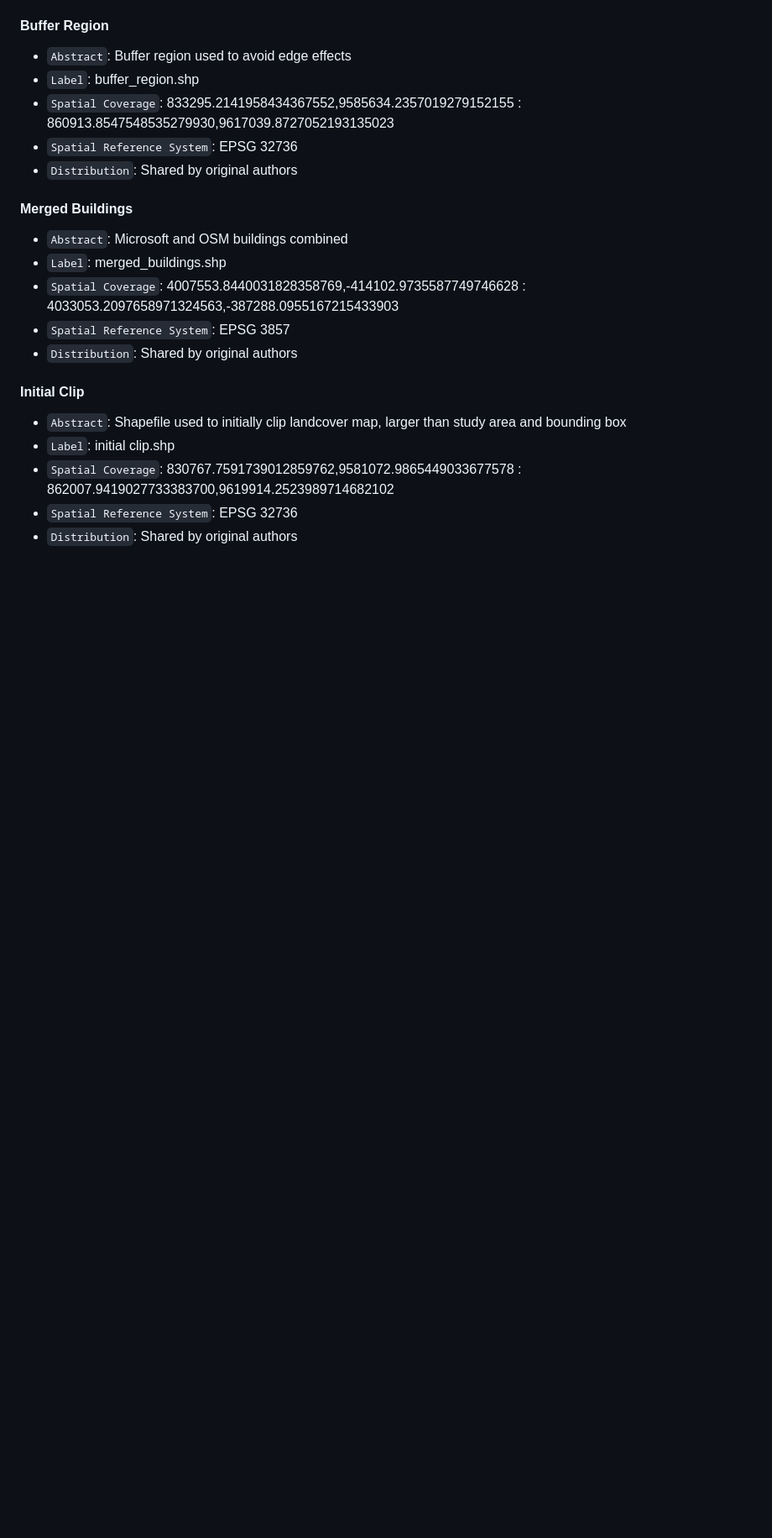
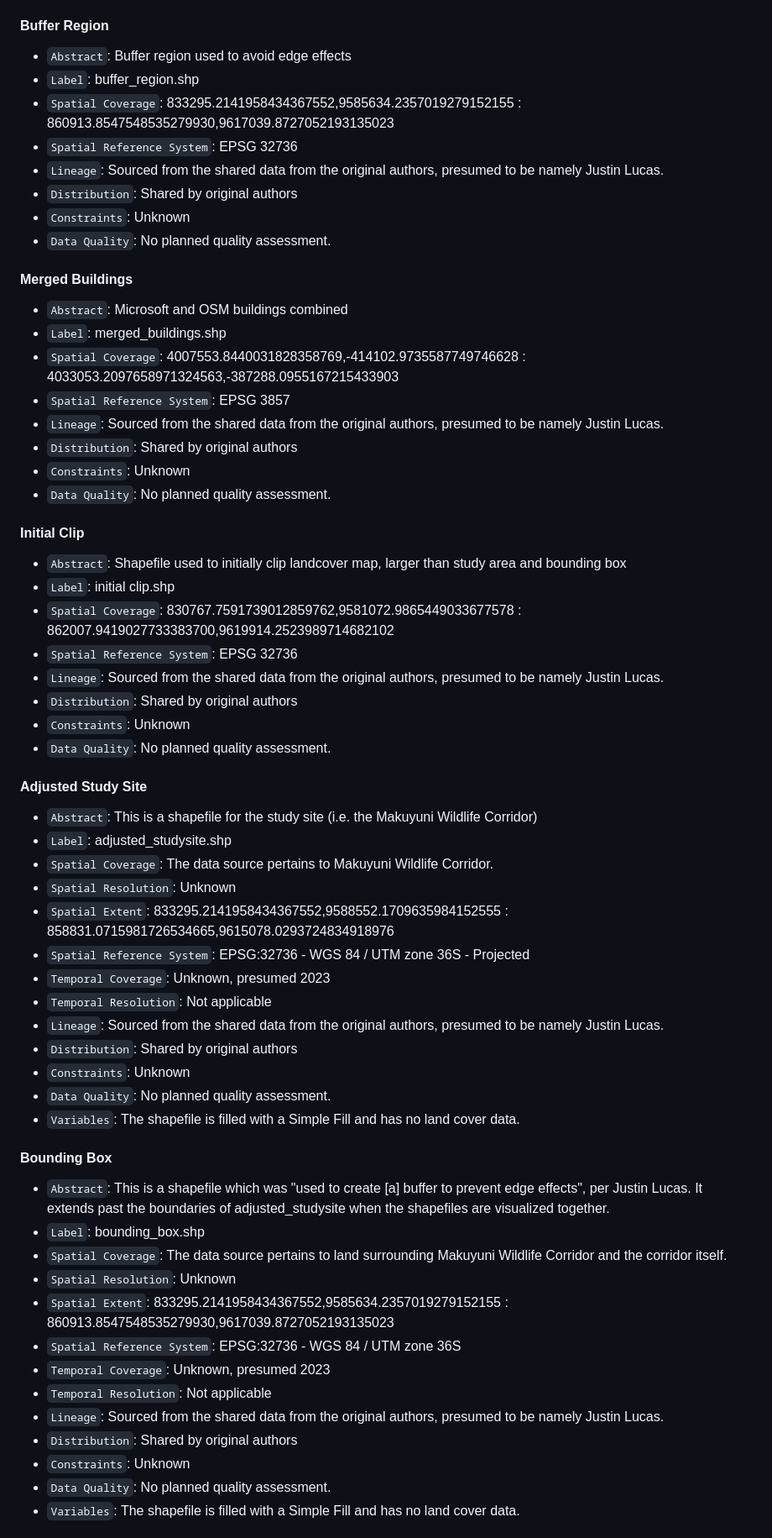
Before and after one commit to alanalutz/Makayuni-Corridor, a Markdown page: docs/report/analysis_plan.md, the part around the change printed below. Shown: that part at 84% size. GitHub-like rendering; blank space fills up the shorter version.

```diff
--- a/docs/report/analysis_plan.md
+++ b/docs/report/analysis_plan.md
@@ -99,7 +114,10 @@ Each of the next subsections describes one data source.
 - `Label`: buffer_region.shp
 - `Spatial Coverage`: 833295.2141958434367552,9585634.2357019279152155 : 860913.8547548535279930,9617039.8727052193135023
 - `Spatial Reference System`: EPSG 32736
+- `Lineage`: Sourced from the shared data from the original authors, presumed to be namely Justin Lucas.
 - `Distribution`: Shared by original authors
+- `Constraints`: Unknown
+- `Data Quality`: No planned quality assessment.
 
 #### Merged Buildings
 
@@ -107,7 +125,10 @@ Each of the next subsections describes one data source.
 - `Label`: merged_buildings.shp
 - `Spatial Coverage`: 4007553.8440031828358769,-414102.9735587749746628 : 4033053.2097658971324563,-387288.0955167215433903
 - `Spatial Reference System`: EPSG 3857
+- `Lineage`: Sourced from the shared data from the original authors, presumed to be namely Justin Lucas.
 - `Distribution`: Shared by original authors
+- `Constraints`: Unknown
+- `Data Quality`: No planned quality assessment.
 
 #### Initial Clip
 
@@ -115,4 +136,40 @@ Each of the next subsections describes one data source.
 - `Label`: initial clip.shp
 - `Spatial Coverage`: 830767.7591739012859762,9581072.9865449033677578 : 862007.9419027733383700,9619914.2523989714682102
 - `Spatial Reference System`: EPSG 32736
+- `Lineage`: Sourced from the shared data from the original authors, presumed to be namely Justin Lucas.
 - `Distribution`: Shared by original authors
+- `Constraints`: Unknown
+- `Data Quality`: No planned quality assessment.
+
+#### Adjusted Study Site
+
+- `Abstract`: This is a shapefile for the study site (i.e. the Makuyuni Wildlife Corridor)
+- `Label`: adjusted_studysite.shp
+- `Spatial Coverage`: The data source pertains to Makuyuni Wildlife Corridor.
+- `Spatial Resolution`: Unknown
+- `Spatial Extent`: 833295.2141958434367552,9588552.1709635984152555 : 858831.0715981726534665,9615078.0293724834918976
+- `Spatial Reference System`: EPSG:32736 - WGS 84 / UTM zone 36S - Projected
+- `Temporal Coverage`: Unknown, presumed 2023
+- `Temporal Resolution`: Not applicable
+- `Lineage`: Sourced from the shared data from the original authors, presumed to be namely Justin Lucas.
+- `Distribution`: Shared by original authors
+- `Constraints`: Unknown
+- `Data Quality`: No planned quality assessment.
+- `Variables`: The shapefile is filled with a Simple Fill and has no land cover data.
+
+#### Bounding Box
+
+- `Abstract`: This is a shapefile which was "used to create [a] buffer to prevent edge effects", per Justin Lucas. It extends past the boundaries of adjusted_studysite when the shapefiles are visualized together.
+- `Label`: bounding_box.shp
+- `Spatial Coverage`: The data source pertains to land surrounding Makuyuni Wildlife Corridor and the corridor itself.
+- `Spatial Resolution`: Unknown
+- `Spatial Extent`: 833295.2141958434367552,9585634.2357019279152155 : 860913.8547548535279930,9617039.8727052193135023
+- `Spatial Reference System`: EPSG:32736 - WGS 84 / UTM zone 36S
+- `Temporal Coverage`: Unknown, presumed 2023
+- `Temporal Resolution`: Not applicable
+- `Lineage`: Sourced from the shared data from the original authors, presumed to be namely Justin Lucas.
+- `Distribution`: Shared by original authors
+- `Constraints`: Unknown
+- `Data Quality`: No planned quality assessment.
+- `Variables`: The shapefile is filled with a Simple Fill and has no land cover data.
+
```
Also changed, not shown: other parts of docs/report/analysis_plan.md (+77 -18 lines).
